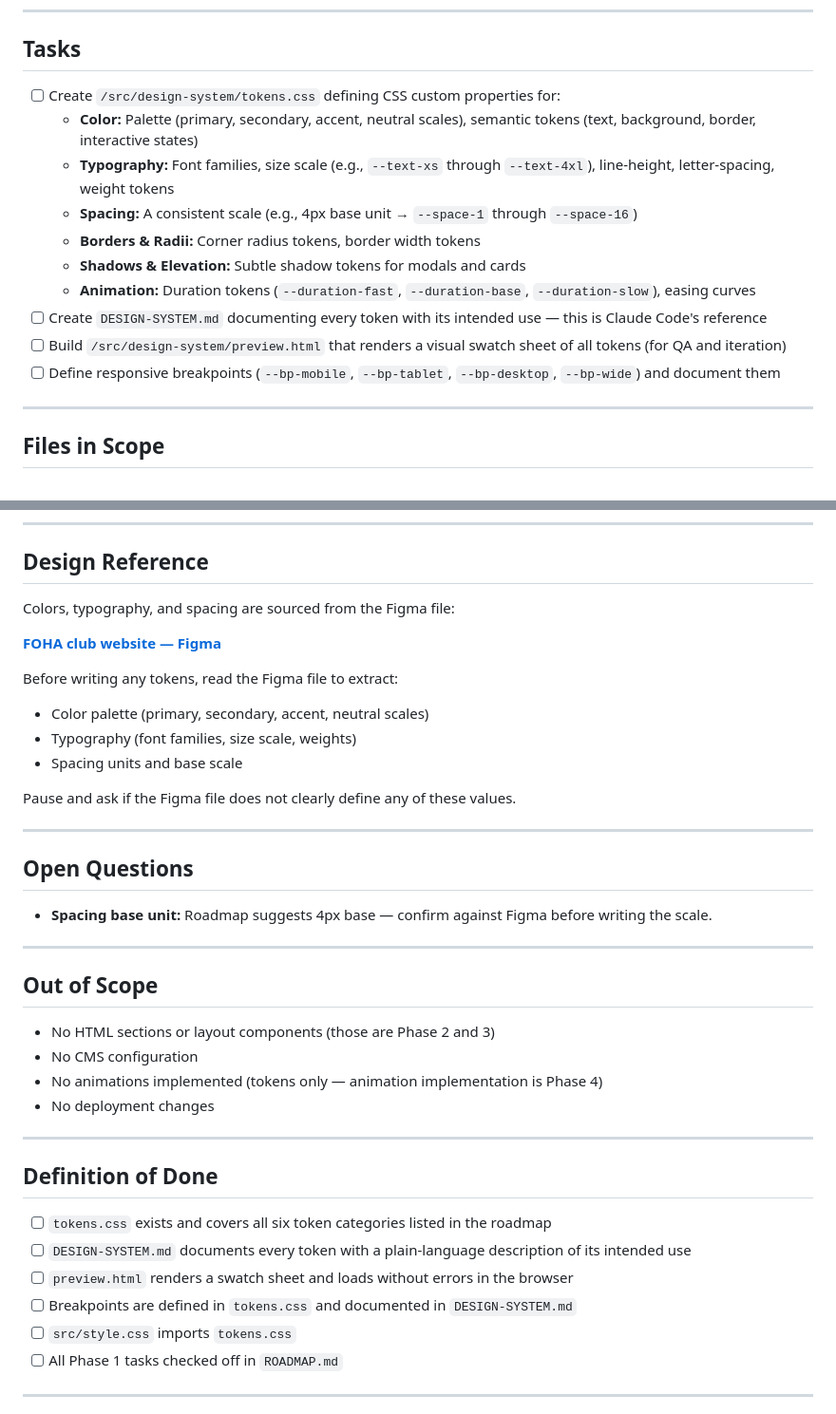
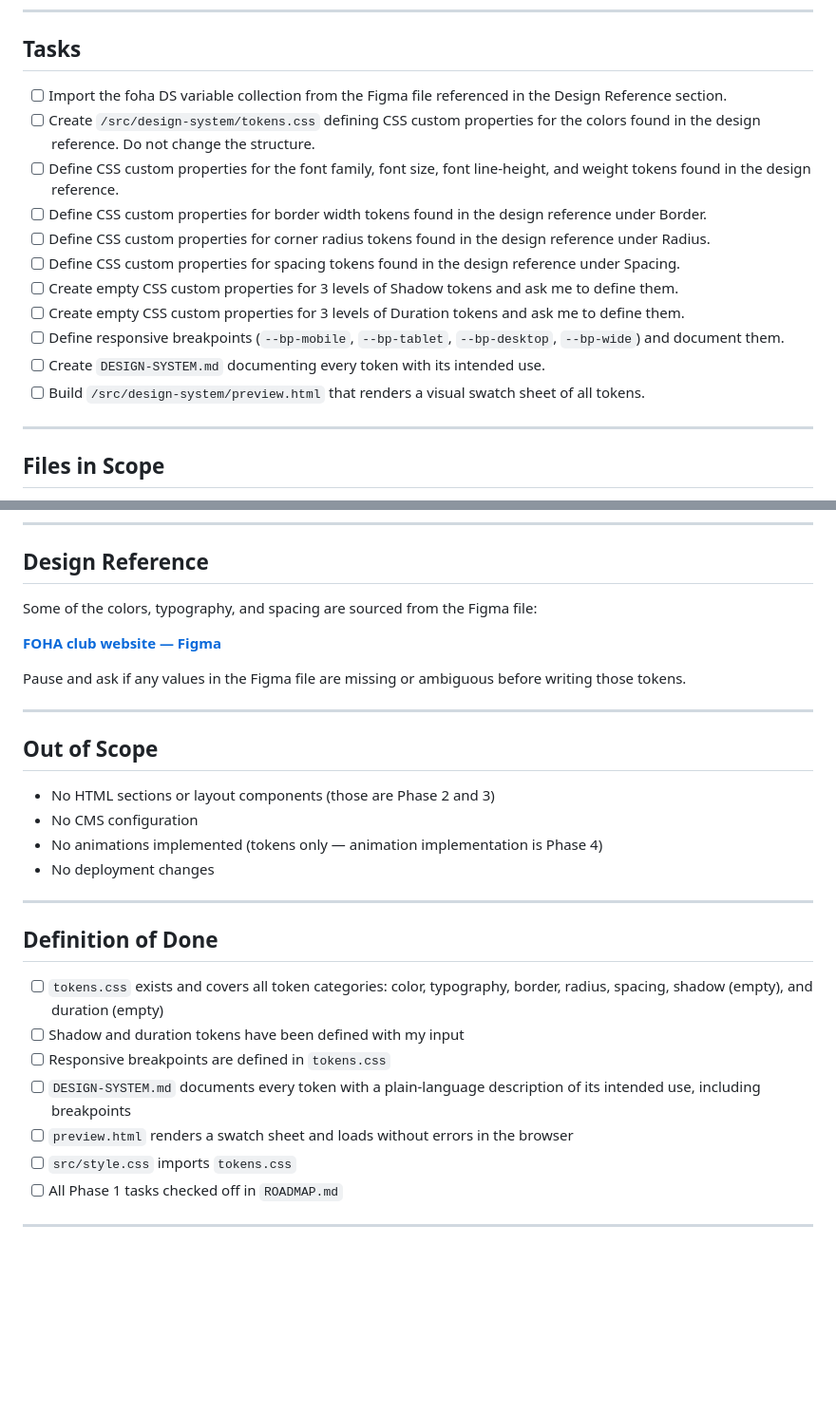
Before and after one commit to KeithEch/foha, a Markdown page: sessions/002-session-prompt.md, 2 parts joined by grey strips. Shown at 95% size. Drawn GitHub-style; blank space fills up the shorter version.

Commit message:
Rewrite Session 002 prompt; pause session for redesign
Co-Authored-By: Claude Sonnet 4.6 <noreply@anthropic.com>

```diff
--- a/sessions/002-session-prompt.md
+++ b/sessions/002-session-prompt.md
@@ -14,16 +14,17 @@ By the end of this session: `tokens.css` is complete and committed, `DESIGN-SYST
 
 ## Tasks
 
-- [ ] Create `/src/design-system/tokens.css` defining CSS custom properties for:
-  - **Color:** Palette (primary, secondary, accent, neutral scales), semantic tokens (text, background, border, interactive states)
-  - **Typography:** Font families, size scale (e.g., `--text-xs` through `--text-4xl`), line-height, letter-spacing, weight tokens
-  - **Spacing:** A consistent scale (e.g., 4px base unit → `--space-1` through `--space-16`)
-  - **Borders & Radii:** Corner radius tokens, border width tokens
-  - **Shadows & Elevation:** Subtle shadow tokens for modals and cards
-  - **Animation:** Duration tokens (`--duration-fast`, `--duration-base`, `--duration-slow`), easing curves
-- [ ] Create `DESIGN-SYSTEM.md` documenting every token with its intended use — this is Claude Code's reference
-- [ ] Build `/src/design-system/preview.html` that renders a visual swatch sheet of all tokens (for QA and iteration)
-- [ ] Define responsive breakpoints (`--bp-mobile`, `--bp-tablet`, `--bp-desktop`, `--bp-wide`) and document them
+- [ ] Import the foha DS variable collection from the Figma file referenced in the Design Reference section.
+- [ ] Create `/src/design-system/tokens.css` defining CSS custom properties for the colors found in the design reference. Do not change the structure.
+- [ ] Define CSS custom properties for the font family, font size, font line-height, and weight tokens found in the design reference.
+- [ ] Define CSS custom properties for border width tokens found in the design reference under Border.
+- [ ] Define CSS custom properties for corner radius tokens found in the design reference under Radius.
+- [ ] Define CSS custom properties for spacing tokens found in the design reference under Spacing.
+- [ ] Create empty CSS custom properties for 3 levels of Shadow tokens and ask me to define them.
+- [ ] Create empty CSS custom properties for 3 levels of Duration tokens and ask me to define them.
+- [ ] Define responsive breakpoints (`--bp-mobile`, `--bp-tablet`, `--bp-desktop`, `--bp-wide`) and document them.
+- [ ] Create `DESIGN-SYSTEM.md` documenting every token with its intended use.
+- [ ] Build `/src/design-system/preview.html` that renders a visual swatch sheet of all tokens.
 
 ---
 
@@ -39,5 +40,5 @@ By the end of this session: `tokens.css` is complete and committed, `DESIGN-SYST
 
 ## Design Reference
 
-Colors, typography, and spacing are sourced from the Figma file:
+Some of the colors, typography, and spacing are sourced from the Figma file:
 
@@ -45,16 +46,5 @@ Colors, typography, and spacing are sourced from the Figma file:
 
-Before writing any tokens, read the Figma file to extract:
-- Color palette (primary, secondary, accent, neutral scales)
-- Typography (font families, size scale, weights)
-- Spacing units and base scale
-
-Pause and ask if the Figma file does not clearly define any of these values.
-
----
-
-## Open Questions
-
-- **Spacing base unit:** Roadmap suggests 4px base — confirm against Figma before writing the scale.
+Pause and ask if any values in the Figma file are missing or ambiguous before writing those tokens.
 
 ---
 
@@ -69,10 +59,11 @@ Pause and ask if the Figma file does not clearly define any of these values.
 
 ## Definition of Done
 
-- [ ] `tokens.css` exists and covers all six token categories listed in the roadmap
-- [ ] `DESIGN-SYSTEM.md` documents every token with a plain-language description of its intended use
+- [ ] `tokens.css` exists and covers all token categories: color, typography, border, radius, spacing, shadow (empty), and duration (empty)
+- [ ] Shadow and duration tokens have been defined with my input
+- [ ] Responsive breakpoints are defined in `tokens.css`
+- [ ] `DESIGN-SYSTEM.md` documents every token with a plain-language description of its intended use, including breakpoints
 - [ ] `preview.html` renders a swatch sheet and loads without errors in the browser
-- [ ] Breakpoints are defined in `tokens.css` and documented in `DESIGN-SYSTEM.md`
 - [ ] `src/style.css` imports `tokens.css`
 - [ ] All Phase 1 tasks checked off in `ROADMAP.md`
 
```
Also changed, not shown: other parts of sessions/002-session-prompt.md (+1 -1 lines).
